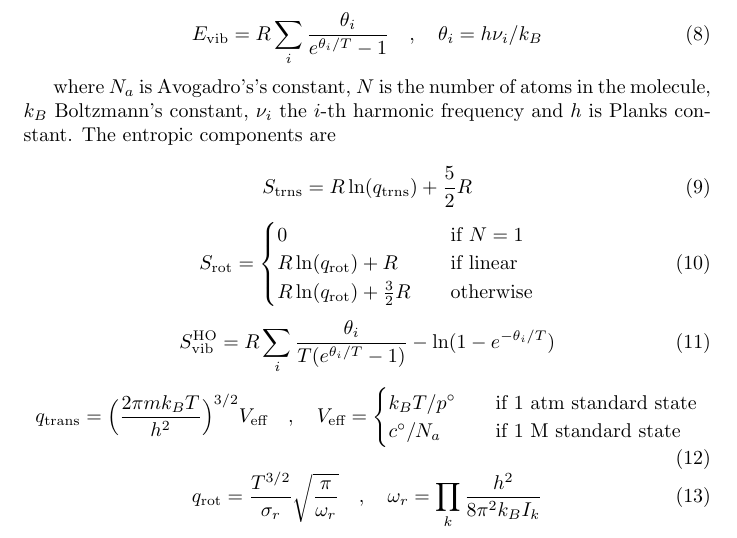
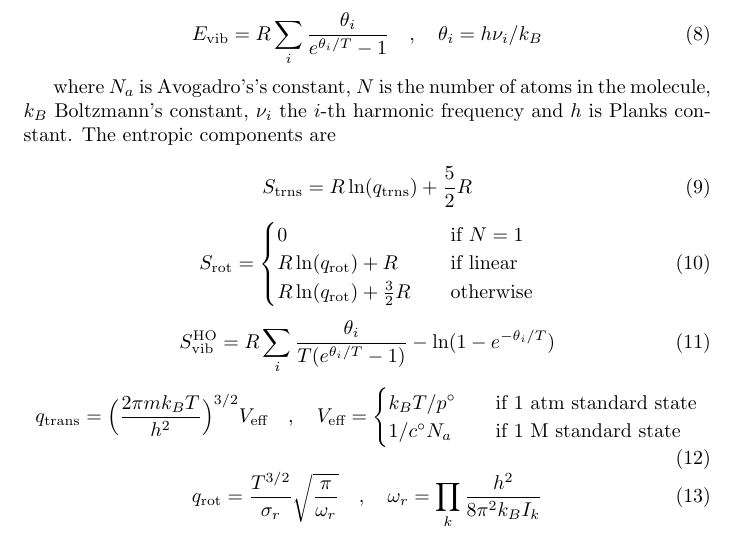
Before and after one commit to duartegroup/autodE, a LaTeX document (autode/common/thermochemistry.tex): part of page 1 of 2, cut so that both start at the same text. Compiled offline with pdfLaTeX.

Commit message:
Typo in themochemistry doc

```diff
--- a/autode/common/thermochemistry.tex
+++ b/autode/common/thermochemistry.tex
@@ -61,7 +61,7 @@ where $N_a$ is Avogadro's's constant, $N$ is the number of atoms in the molecule
 \begin{equation}
 	q_\text{trans} = {\Big (} \frac{2\pi m k_B T}{h^2} {\Big )}^{3/2}  V_\text{eff} \quad , \quad V_\text{eff} =  \begin{cases}
 		k_B T / p^{\circ} \quad&\text{if 1 atm standard state} \\
-		c^\circ / N_a \quad&\text{if 1 M standard state}
+		1 / c^\circ N_a \quad&\text{if 1 M standard state}
 	\end{cases}
 \end{equation}
 \begin{equation}
```
Also changed, not shown: autode/common/thermochemistry.pdf.
